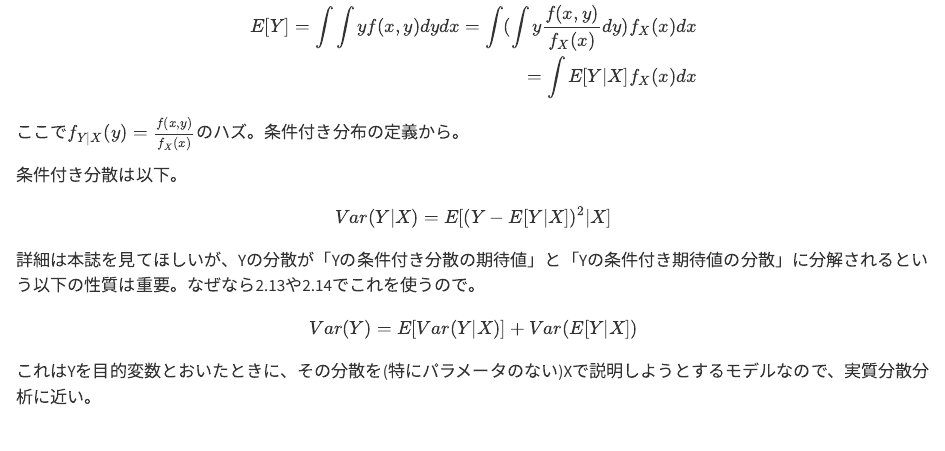
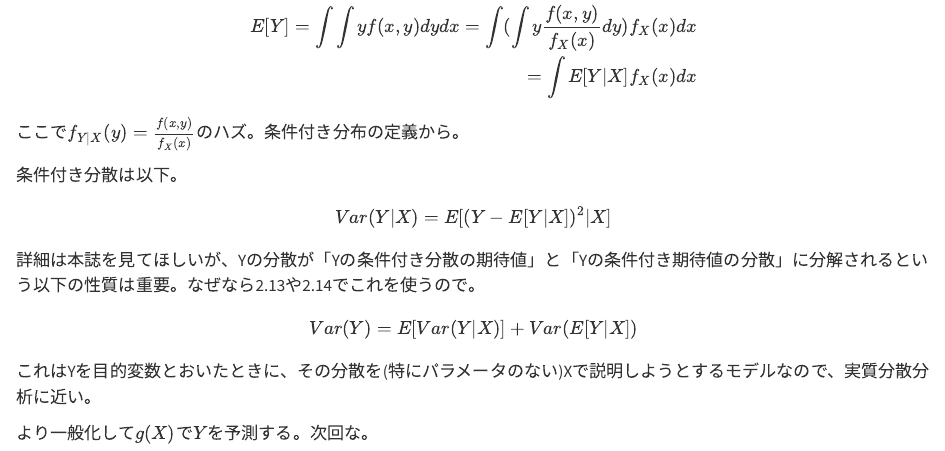
Before and after one commit to 8-u8/MathematicalStatistics, a Quarto document (notebook03.qmd): the page in a window 1100 px wide, from 10040 px down. Rendered offline with R 4.5, knitr and Pandoc in place of Quarto, with nearby package versions; some code elsewhere in the file could not run offline.

Commit message:
あきらめ

```diff
--- a/notebook03.qmd
+++ b/notebook03.qmd
@@ -521,3 +521,5 @@ Var(Y) = E[Var(Y|X)]+Var(E[Y|X])
 $$
 
 これはYを目的変数とおいたときに、その分散を(特にパラメータのない)Xで説明しようとするモデルなので、実質分散分析に近い。
+
+より一般化して$g(X)$で$Y$を予測する。次回な。
```
